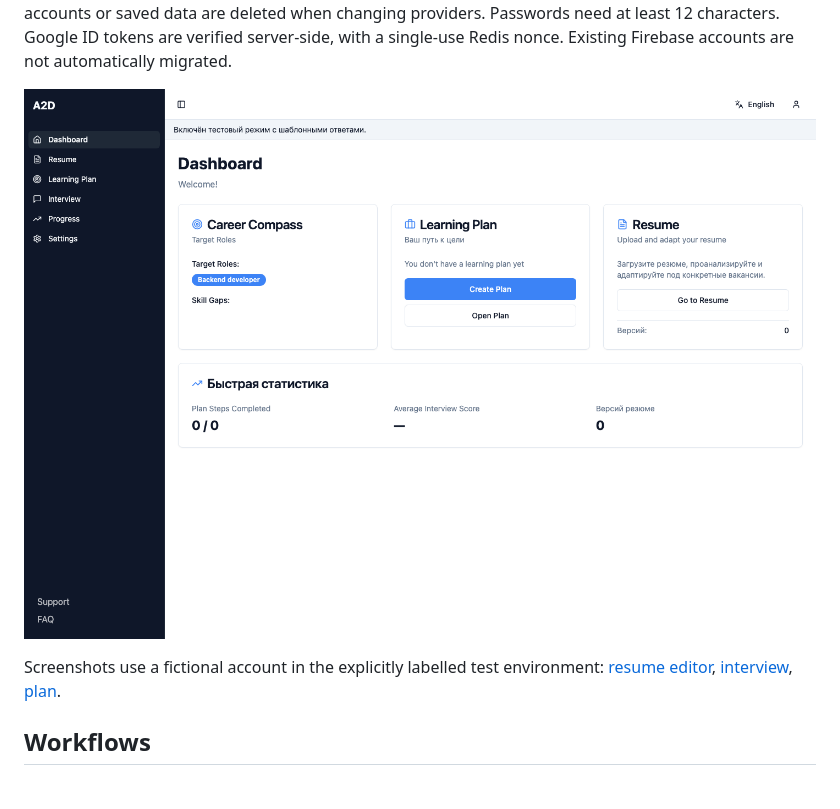
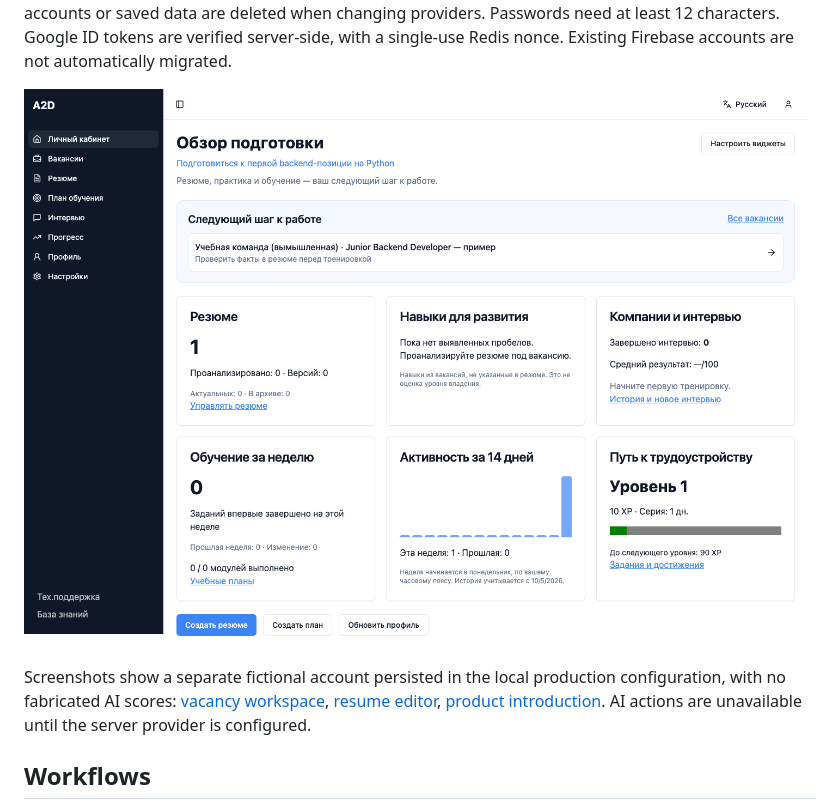
Before and after one commit to DaniyarAbikenov/gdg-aitu-hackhathon, a Markdown page: README.md, the part around one of its changes. Drawn GitHub-style; pictures changed too: docs/screenshots/studio.png.

Commit message:
Polish resume exports and refresh portfolio presentation screenshots

```diff
--- a/README.md
+++ b/README.md
@@ -69,5 +69,5 @@ Google login separately requires `CAREER_GOOGLE_CLIENT_ID` and an authorized web
 
-Screenshots use a fictional account in the explicitly labelled test environment: [resume editor](docs/screenshots/resume.png), [interview](docs/screenshots/interview.png), [plan](docs/screenshots/plan.png).
+Screenshots show a separate fictional account persisted in the local production configuration, with no fabricated AI scores: [vacancy workspace](docs/screenshots/vacancy.png), [resume editor](docs/screenshots/resume.png), [product introduction](docs/screenshots/landing.png). AI actions are unavailable until the server provider is configured.
 
 ## Workflows
 
```
Also changed, not shown: other parts of README.md (+1 -1 lines), docs/features.md (+14 -10 lines), docs/screenshots/interview.png, docs/screenshots/landing.png (added), docs/screenshots/plan.png, docs/screenshots/resume.png, docs/screenshots/vacancy.png (added), 2 other files.
